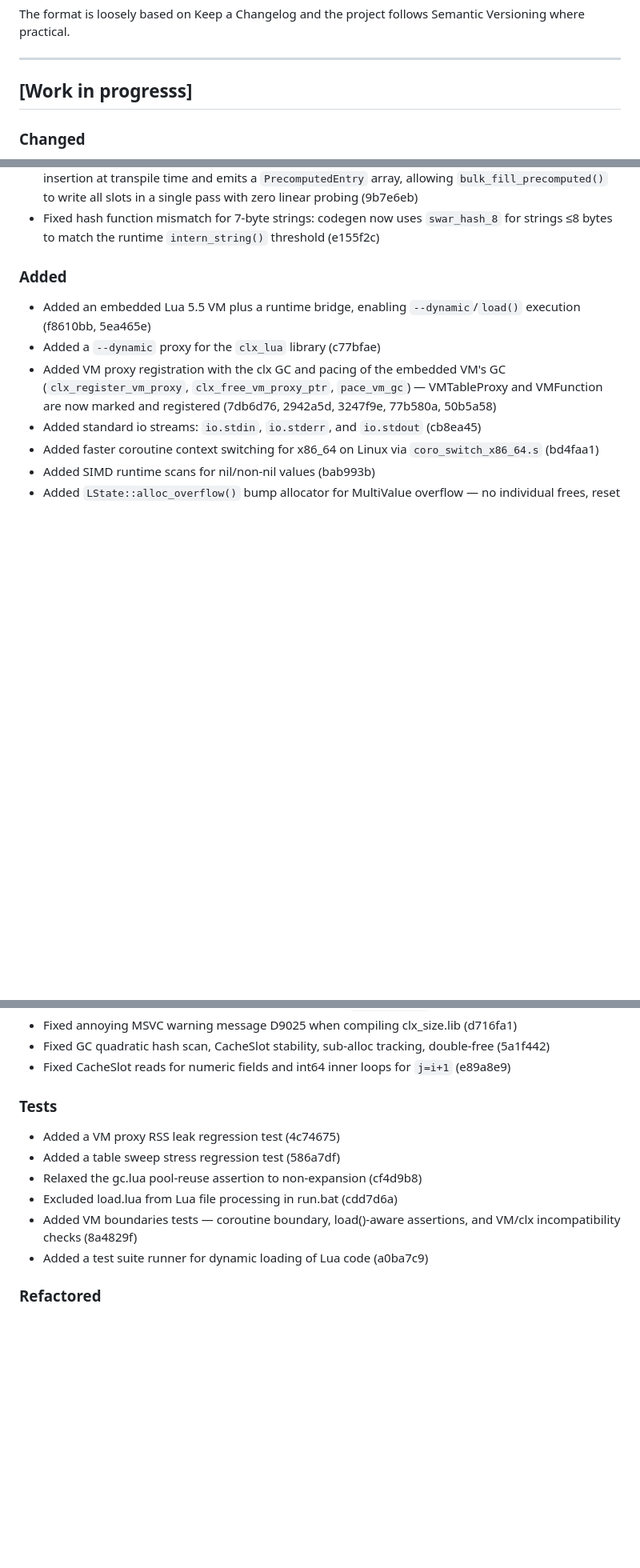
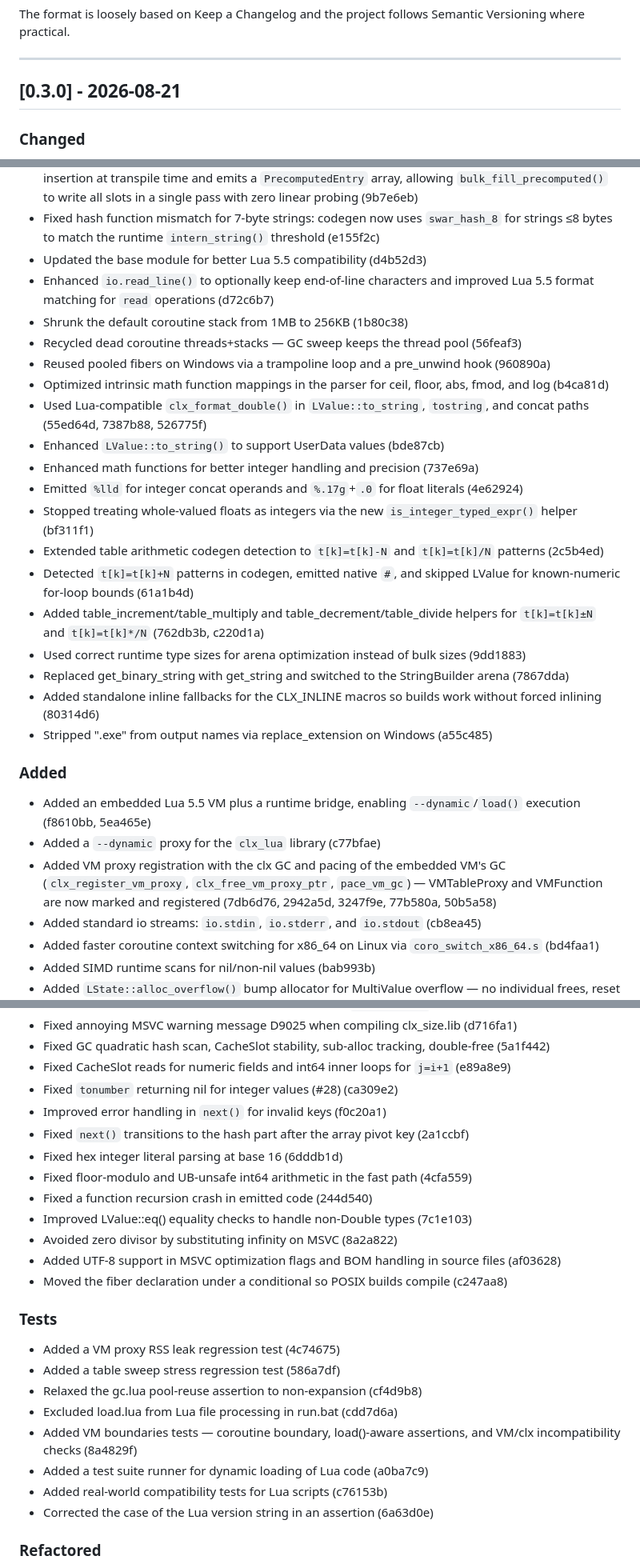
Before and after one commit to samyeyo/clx, a Markdown page: CHANGELOG.md, 3 parts joined by grey strips. Shown at 80% size. Drawn GitHub-style; blank space fills up the shorter version.

Commit message:
doc: updated CHANGELOG for clx 0.3.0

```diff
--- a/CHANGELOG.md
+++ b/CHANGELOG.md
@@ -6,7 +6,7 @@ The format is loosely based on Keep a Changelog and the project follows Semantic
 
 ---
 
-## [Work in progresss]
+## [0.3.0] - 2026-08-21
 
 ### Changed
 
@@ -49,6 +49,24 @@ The format is loosely based on Keep a Changelog and the project follows Semantic
 * Optimized string interning at startup: strings ≤6 bytes now use inline `LValue::istr()` instead of going through the StringPool, eliminating ~60-80% of pool operations (e155f2c)
 * Long strings (>6 bytes) now use pre-computed slot positions — codegen simulates the hash table insertion at transpile time and emits a `PrecomputedEntry` array, allowing `bulk_fill_precomputed()` to write all slots in a single pass with zero linear probing (9b7e6eb)
 * Fixed hash function mismatch for 7-byte strings: codegen now uses `swar_hash_8` for strings ≤8 bytes to match the runtime `intern_string()` threshold (e155f2c)
+* Updated the base module for better Lua 5.5 compatibility (d4b52d3)
+* Enhanced `io.read_line()` to optionally keep end-of-line characters and improved Lua 5.5 format matching for `read` operations (d72c6b7)
+* Shrunk the default coroutine stack from 1MB to 256KB (1b80c38)
+* Recycled dead coroutine threads+stacks — GC sweep keeps the thread pool (56feaf3)
+* Reused pooled fibers on Windows via a trampoline loop and a pre_unwind hook (960890a)
+* Optimized intrinsic math function mappings in the parser for ceil, floor, abs, fmod, and log (b4ca81d)
+* Used Lua-compatible `clx_format_double()` in `LValue::to_string`, `tostring`, and concat paths (55ed64d, 7387b88, 526775f)
+* Enhanced `LValue::to_string()` to support UserData values (bde87cb)
+* Enhanced math functions for better integer handling and precision (737e69a)
+* Emitted `%lld` for integer concat operands and `%.17g`+`.0` for float literals (4e62924)
+* Stopped treating whole-valued floats as integers via the new `is_integer_typed_expr()` helper (bf311f1)
+* Extended table arithmetic codegen detection to `t[k]=t[k]-N` and `t[k]=t[k]/N` patterns (2c5b4ed)
+* Detected `t[k]=t[k]+N` patterns in codegen, emitted native `#`, and skipped LValue for known-numeric for-loop bounds (61a1b4d)
+* Added table_increment/table_multiply and table_decrement/table_divide helpers for `t[k]=t[k]±N` and `t[k]=t[k]*/N` (762db3b, c220d1a)
+* Used correct runtime type sizes for arena optimization instead of bulk sizes (9dd1883)
+* Replaced get_binary_string with get_string and switched to the StringBuilder arena (7867dda)
+* Added standalone inline fallbacks for the CLX_INLINE macros so builds work without forced inlining (80314d6)
+* Stripped ".exe" from output names via replace_extension on Windows (a55c485)
 
 ### Added
 
@@ -116,6 +138,16 @@ The format is loosely based on Keep a Changelog and the project follows Semantic
 * Fixed annoying MSVC warning message D9025 when compiling clx_size.lib (d716fa1)
 * Fixed GC quadratic hash scan, CacheSlot stability, sub-alloc tracking, double-free (5a1f442)
 * Fixed CacheSlot reads for numeric fields and int64 inner loops for `j=i+1` (e89a8e9)
+* Fixed `tonumber` returning nil for integer values (#28) (ca309e2)
+* Improved error handling in `next()` for invalid keys (f0c20a1)
+* Fixed `next()` transitions to the hash part after the array pivot key (2a1ccbf)
+* Fixed hex integer literal parsing at base 16 (6dddb1d)
+* Fixed floor-modulo and UB-unsafe int64 arithmetic in the fast path (4cfa559)
+* Fixed a function recursion crash in emitted code (244d540)
+* Improved LValue::eq() equality checks to handle non-Double types (7c1e103)
+* Avoided zero divisor by substituting infinity on MSVC (8a2a822)
+* Added UTF-8 support in MSVC optimization flags and BOM handling in source files (af03628)
+* Moved the fiber declaration under a conditional so POSIX builds compile (c247aa8)
 
 ### Tests
 
@@ -125,6 +157,8 @@ The format is loosely based on Keep a Changelog and the project follows Semantic
 * Excluded load.lua from Lua file processing in run.bat (cdd7d6a)
 * Added VM boundaries tests — coroutine boundary, load()-aware assertions, and VM/clx incompatibility checks (8a4829f)
 * Added a test suite runner for dynamic loading of Lua code (a0ba7c9)
+* Added real-world compatibility tests for Lua scripts (c76153b)
+* Corrected the case of the Lua version string in an assertion (6a63d0e)
 
 ### Refactored
 
```
Also changed, not shown: other parts of CHANGELOG.md (+15 -1 lines).
